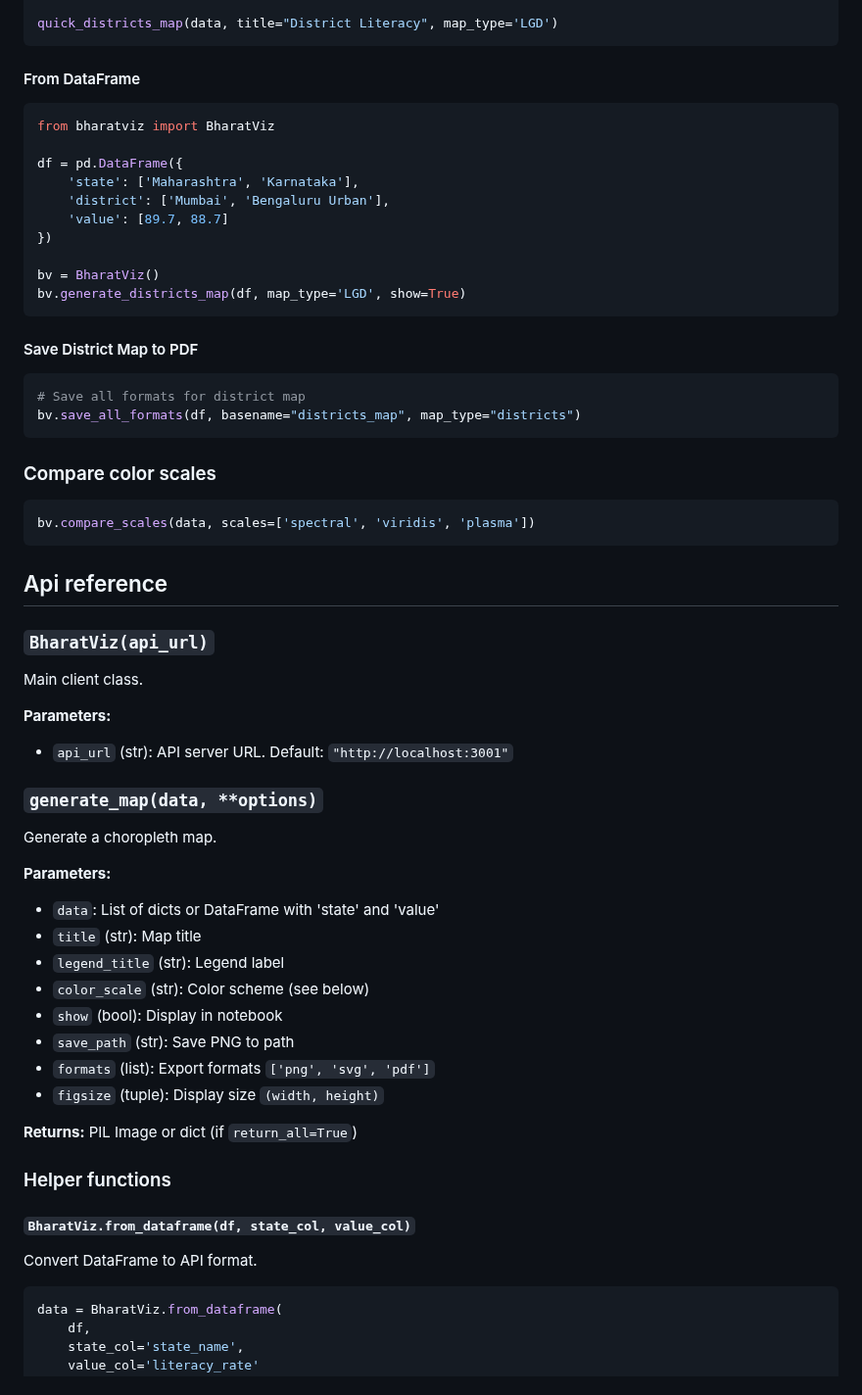
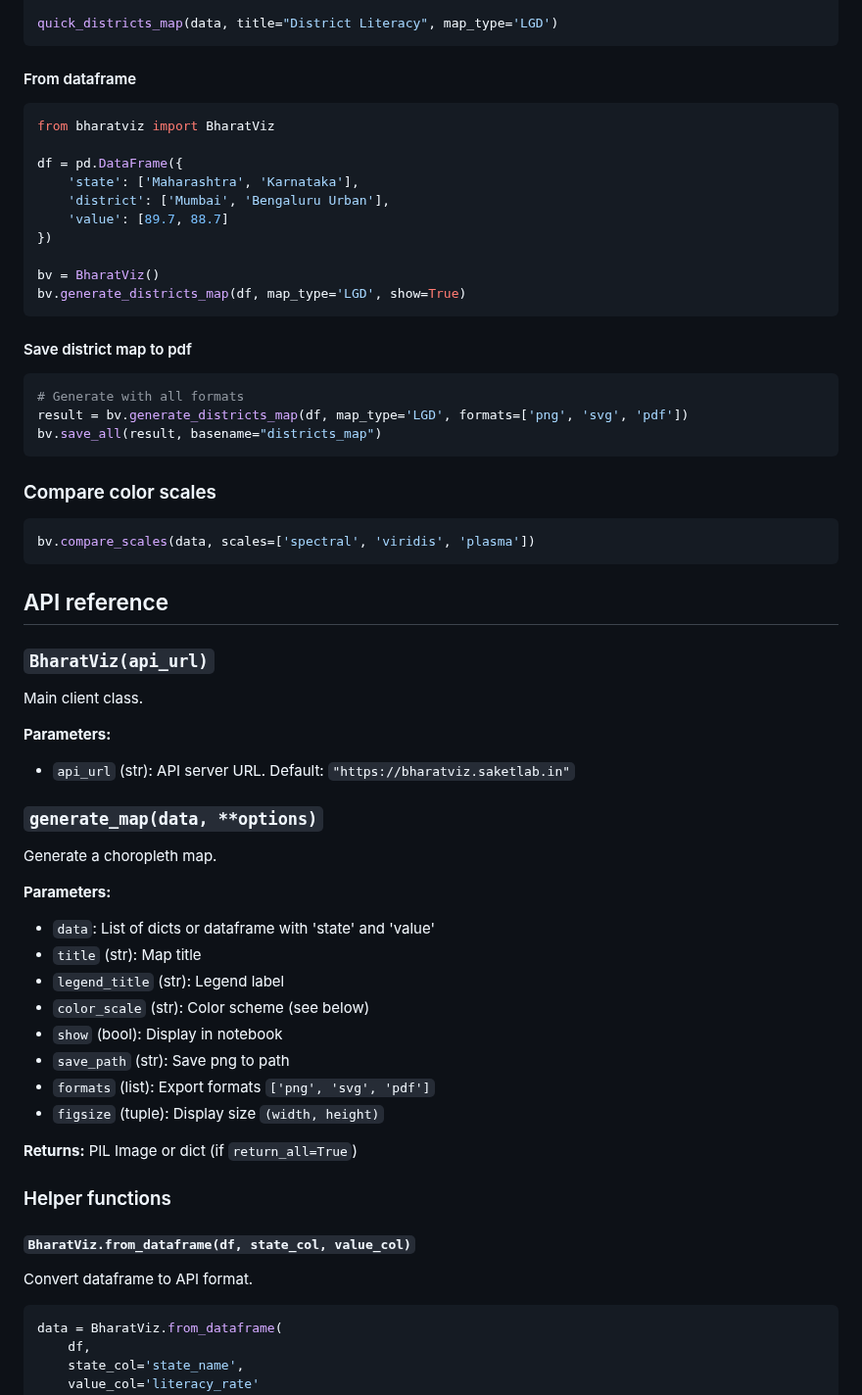
Before and after one commit to SharonDarla/bharatviz, a Markdown page: server/examples/README.md, the part around one of its changes. Shown at 98% size. Drawn GitHub-style.

````diff
--- a/server/examples/README.md
+++ b/server/examples/README.md
@@ -180,7 +112,7 @@ data = [
 quick_districts_map(data, title="District Literacy", map_type='LGD')
 ```
 
-#### From DataFrame
+#### From dataframe
 
 ```python
 from bharatviz import BharatViz
@@ -195,11 +127,12 @@ bv = BharatViz()
 bv.generate_districts_map(df, map_type='LGD', show=True)
 ```
 
-#### Save District Map to PDF
+#### Save district map to pdf
 
 ```python
-# Save all formats for district map
-bv.save_all_formats(df, basename="districts_map", map_type="districts")
+# Generate with all formats
+result = bv.generate_districts_map(df, map_type='LGD', formats=['png', 'svg', 'pdf'])
+bv.save_all(result, basename="districts_map")
 ```
 
 ### Compare color scales
@@ -208,24 +141,24 @@ bv.save_all_formats(df, basename="districts_map", map_type="districts")
 bv.compare_scales(data, scales=['spectral', 'viridis', 'plasma'])
 ```
 
-## Api reference
+## API reference
 
 ### `BharatViz(api_url)`
 Main client class.
 
 **Parameters:**
-- `api_url` (str): API server URL. Default: `"http://localhost:3001"`
+- `api_url` (str): API server URL. Default: `"https://bharatviz.saketlab.in"`
 
 ### `generate_map(data, **options)`
 Generate a choropleth map.
 
 **Parameters:**
-- `data`: List of dicts or DataFrame with 'state' and 'value'
+- `data`: List of dicts or dataframe with 'state' and 'value'
 - `title` (str): Map title
 - `legend_title` (str): Legend label
 - `color_scale` (str): Color scheme (see below)
 - `show` (bool): Display in notebook
-- `save_path` (str): Save PNG to path
+- `save_path` (str): Save png to path
 - `formats` (list): Export formats `['png', 'svg', 'pdf']`
 - `figsize` (tuple): Display size `(width, height)`
 
@@ -234,7 +167,7 @@ Generate a choropleth map.
 ### Helper functions
 
 #### `BharatViz.from_dataframe(df, state_col, value_col)`
-Convert DataFrame to API format.
+Convert dataframe to API format.
 
 ```python
 data = BharatViz.from_dataframe(
````
Also changed, not shown: other parts of server/examples/README.md (+12 -110 lines).
